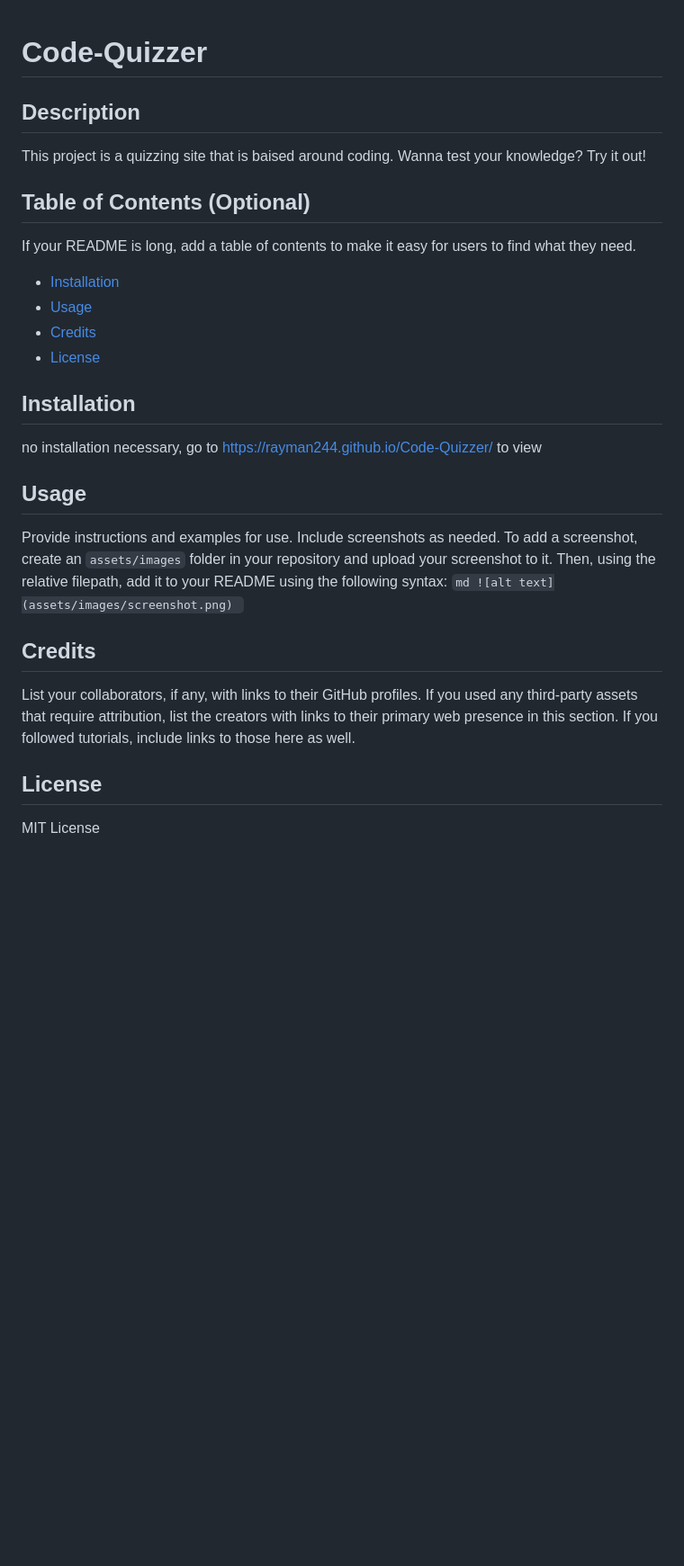
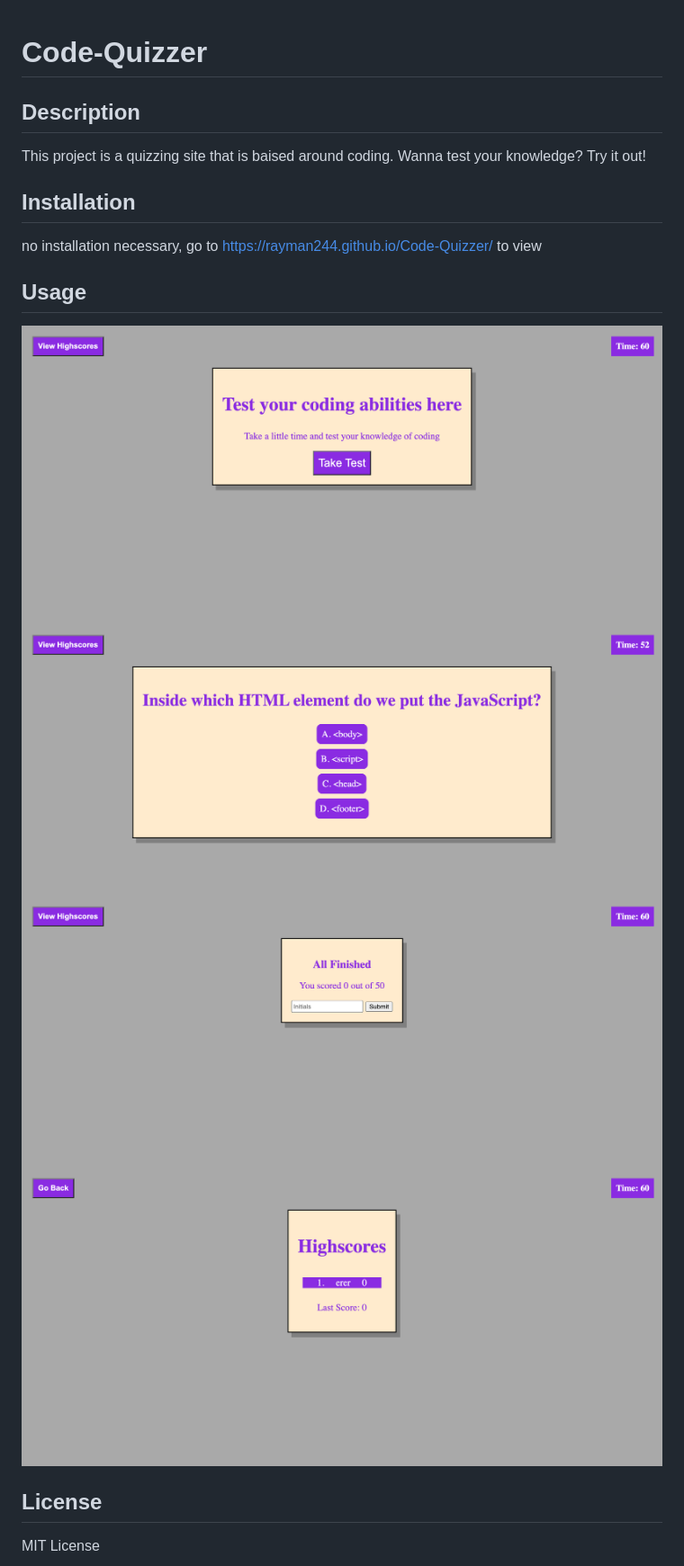
Before and after one commit to Rayman244/Code-Quizzer, a Markdown page: README.md, the part around the change printed below. Shown: that part at 90% size. Drawn GitHub-style; pictures changed too: assets/imgs/finished.png (added), assets/imgs/highscores.png (added), assets/imgs/quiz.png (added); blank space fills up the shorter version.

Commit message:
finished styling and README file

````diff
--- a/README.md
+++ b/README.md
@@ -1,28 +1,18 @@
 # Code-Quizzer
-
-
 
 ## Description
 This project is a quizzing site that is baised around coding. Wanna test your knowledge? Try it out!
 
-## Table of Contents (Optional)
-If your README is long, add a table of contents to make it easy for users to find what they need.
-- [Installation](#installation)
-- [Usage](#usage)
-- [Credits](#credits)
-- [License](#license)
 ## Installation
 no installation necessary, go to https://rayman244.github.io/Code-Quizzer/ to view
+
 ## Usage
-Provide instructions and examples for use. Include screenshots as needed.
-To add a screenshot, create an `assets/images` folder in your repository and upload your screenshot to it. Then, using the relative filepath, add it to your README using the following syntax:
-    ```md
-    ![alt text](assets/images/screenshot.png)
-    ```
-## Credits
-List your collaborators, if any, with links to their GitHub profiles.
-If you used any third-party assets that require attribution, list the creators with links to their primary web presence in this section.
-If you followed tutorials, include links to those here as well.
+
+![startPic](assets/imgs/start.png)
+![quizPic](assets/imgs/quiz.png)
+![finishedPic](assets/imgs/finished.png)
+![HighscoresPic](assets/imgs/highscores.png)
+
 ## License
 MIT License
 
````
Also changed, not shown: other parts of README.md (+9 -7 lines), 3 other files.
